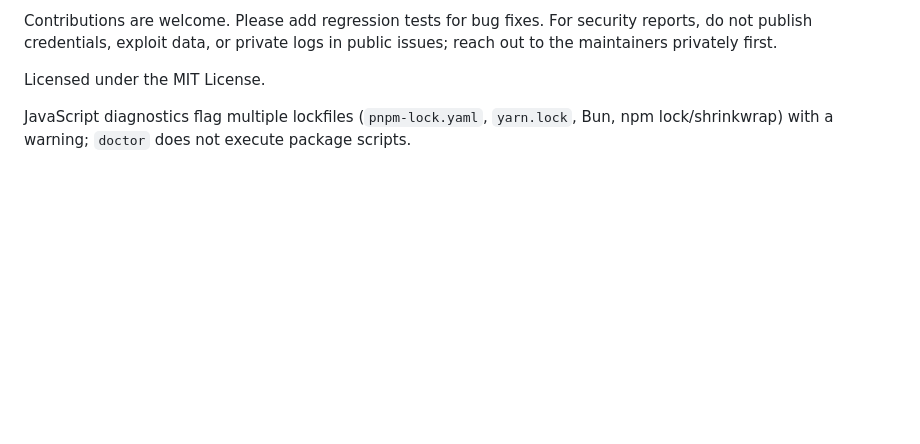
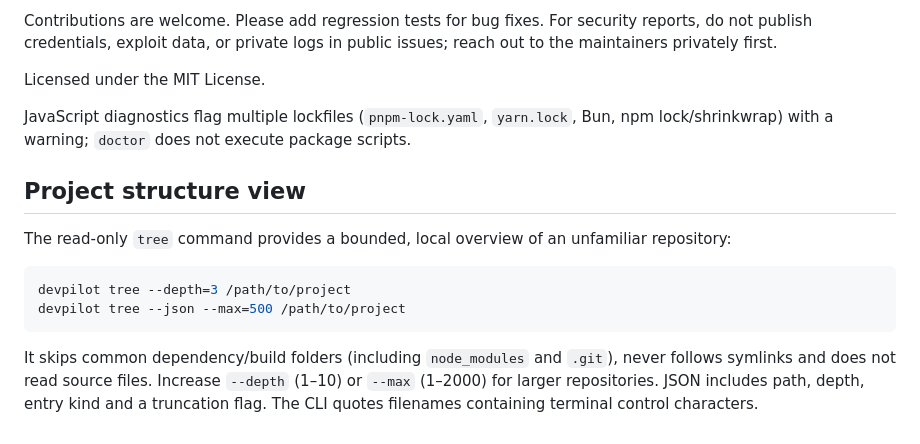
Before and after one commit to batuhansimsar/DEVPILOT, a Markdown page: README.md, the part around the change. Rendered like a GitHub page; blank space fills up the shorter version.

Commit message:
docs(tree): document safe project tree usage

````diff
--- a/README.md
+++ b/README.md
@@ -61,3 +61,14 @@ Contributions are welcome. Please add regression tests for bug fixes. For securi
 Licensed under the MIT License.
 
 JavaScript diagnostics flag multiple lockfiles (`pnpm-lock.yaml`, `yarn.lock`, Bun, npm lock/shrinkwrap) with a warning; `doctor` does not execute package scripts.
+
+## Project structure view
+
+The read-only `tree` command provides a bounded, local overview of an unfamiliar repository:
+
+```sh
+devpilot tree --depth=3 /path/to/project
+devpilot tree --json --max=500 /path/to/project
+```
+
+It skips common dependency/build folders (including `node_modules` and `.git`), never follows symlinks and does not read source files. Increase `--depth` (1–10) or `--max` (1–2000) for larger repositories. JSON includes path, depth, entry kind and a truncation flag. The CLI quotes filenames containing terminal control characters.
````
